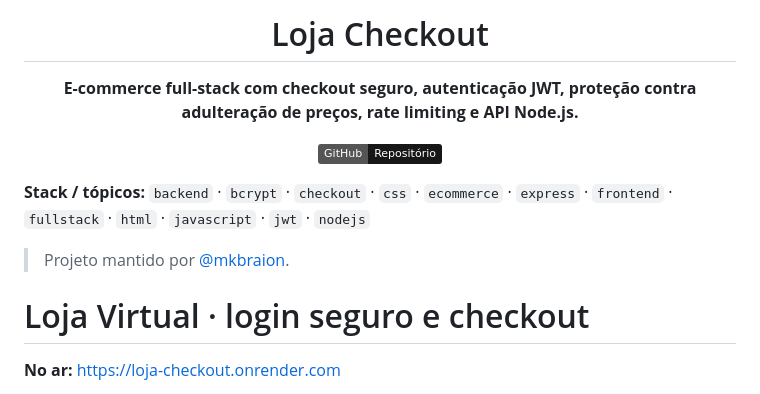
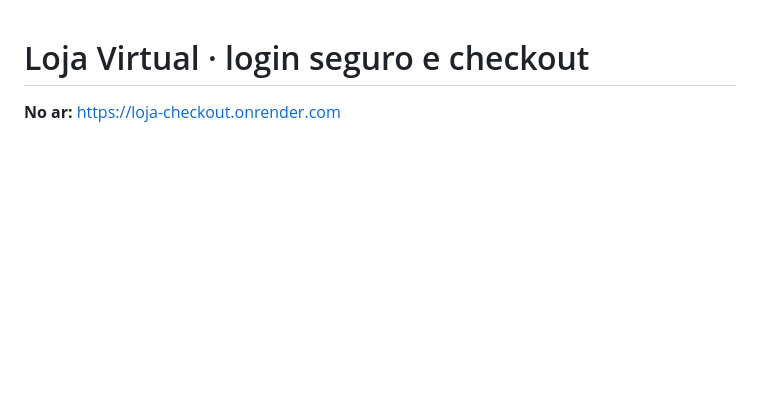
Before and after one commit to mkbraion/loja-checkout, a Markdown page: README.md, the part around the change. Drawn GitHub-style; badges without logos; blank space fills up the shorter version.

Commit message:
docs: remove cabeçalho duplicado

```diff
--- a/README.md
+++ b/README.md
@@ -1,19 +1,3 @@
-<!-- MKBRAION-POLISH:START -->
-<div align="center">
-
-# Loja Checkout
-
-**E-commerce full-stack com checkout seguro, autenticação JWT, proteção contra adulteração de preços, rate limiting e API Node.js.**
-
-[![Repositório](https://img.shields.io/badge/GitHub-Repositório-181717?logo=github)](https://github.com/mkbraion/loja-checkout)
-
-</div>
-
-**Stack / tópicos:** ``backend`` · ``bcrypt`` · ``checkout`` · ``css`` · ``ecommerce`` · ``express`` · ``frontend`` · ``fullstack`` · ``html`` · ``javascript`` · ``jwt`` · ``nodejs``
-
-> Projeto mantido por [@mkbraion](https://github.com/mkbraion).
-<!-- MKBRAION-POLISH:END -->
-
 # Loja Virtual · login seguro e checkout
 
 **No ar:** https://loja-checkout.onrender.com
```
